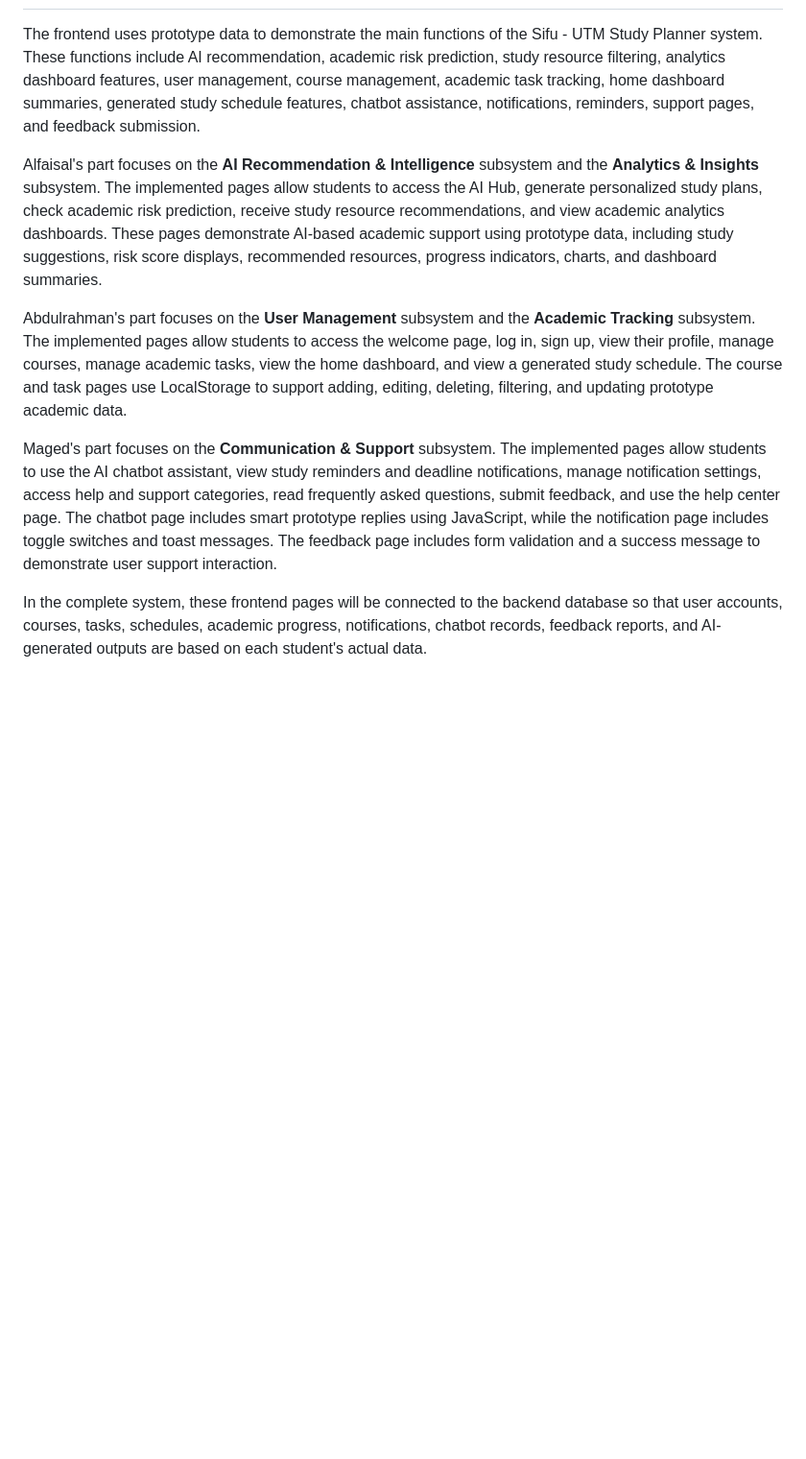
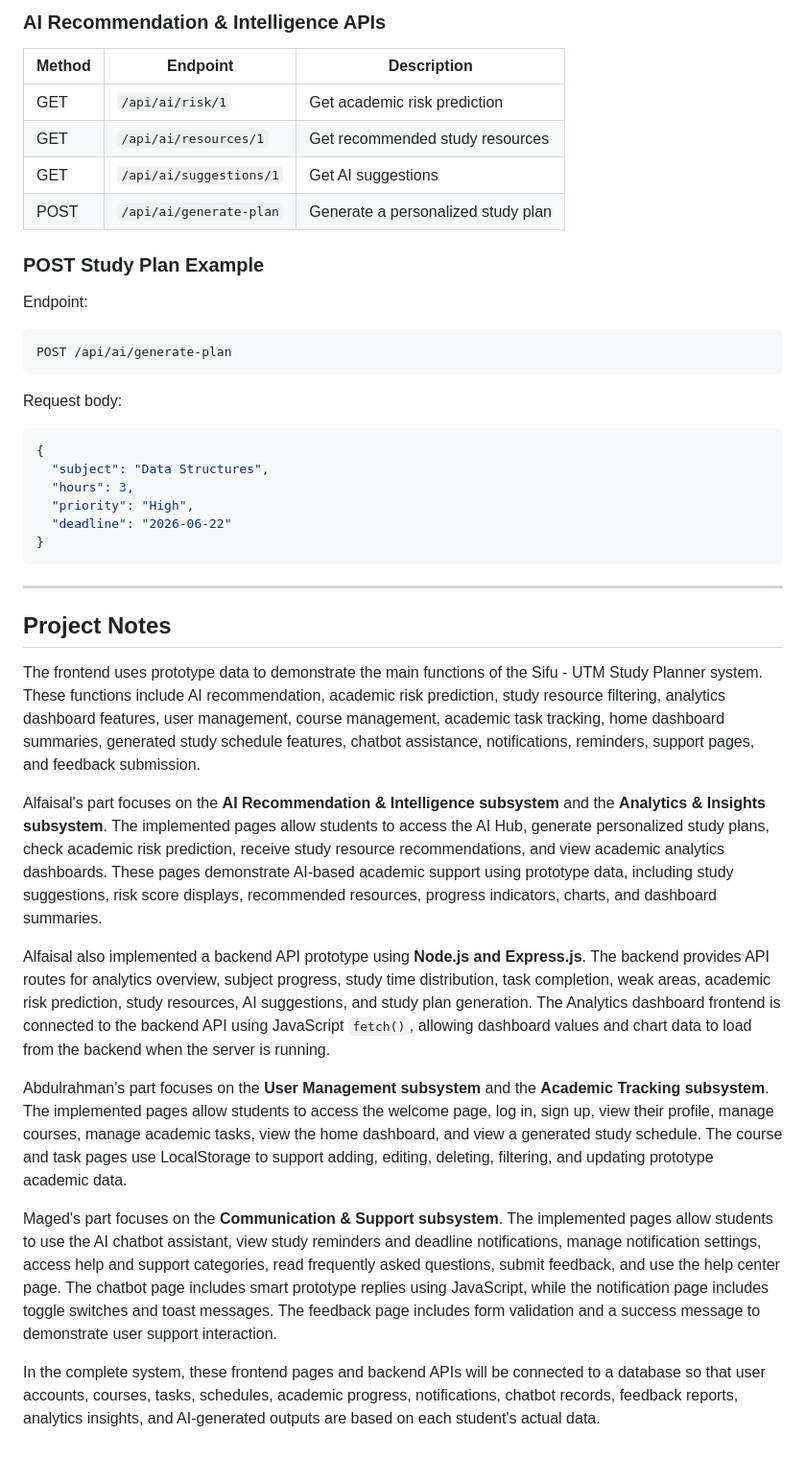
Before and after one commit to faisal1543/AD-PROJECT, a Markdown page: README.md, the part around one of its changes. Shown at 96% size. Drawn GitHub-style; blank space fills up the shorter version.

````diff
--- a/README.md
+++ b/README.md
@@ -77,10 +136,43 @@ Sifu is a student-focused academic support system designed to help UTM students
+### AI Recommendation & Intelligence APIs
+
+| Method | Endpoint                | Description                        |
+| ------ | ----------------------- | ---------------------------------- |
+| GET    | `/api/ai/risk/1`        | Get academic risk prediction       |
+| GET    | `/api/ai/resources/1`   | Get recommended study resources    |
+| GET    | `/api/ai/suggestions/1` | Get AI suggestions                 |
+| POST   | `/api/ai/generate-plan` | Generate a personalized study plan |
+
+### POST Study Plan Example
+
+Endpoint:
+
+```text
+POST /api/ai/generate-plan
+```
+
+Request body:
+
+```json
+{
+  "subject": "Data Structures",
+  "hours": 3,
+  "priority": "High",
+  "deadline": "2026-06-22"
+}
+```
+
+---
+
+## Project Notes
 
 The frontend uses prototype data to demonstrate the main functions of the Sifu - UTM Study Planner system. These functions include AI recommendation, academic risk prediction, study resource filtering, analytics dashboard features, user management, course management, academic task tracking, home dashboard summaries, generated study schedule features, chatbot assistance, notifications, reminders, support pages, and feedback submission.
 
-Alfaisal's part focuses on the **AI Recommendation & Intelligence** subsystem and the **Analytics & Insights** subsystem. The implemented pages allow students to access the AI Hub, generate personalized study plans, check academic risk prediction, receive study resource recommendations, and view academic analytics dashboards. These pages demonstrate AI-based academic support using prototype data, including study suggestions, risk score displays, recommended resources, progress indicators, charts, and dashboard summaries.
+Alfaisal's part focuses on the **AI Recommendation & Intelligence subsystem** and the **Analytics & Insights subsystem**. The implemented pages allow students to access the AI Hub, generate personalized study plans, check academic risk prediction, receive study resource recommendations, and view academic analytics dashboards. These pages demonstrate AI-based academic support using prototype data, including study suggestions, risk score displays, recommended resources, progress indicators, charts, and dashboard summaries.
 
-Abdulrahman's part focuses on the **User Management** subsystem and the **Academic Tracking** subsystem. The implemented pages allow students to access the welcome page, log in, sign up, view their profile, manage courses, manage academic tasks, view the home dashboard, and view a generated study schedule. The course and task pages use LocalStorage to support adding, editing, deleting, filtering, and updating prototype academic data.
+Alfaisal also implemented a backend API prototype using **Node.js and Express.js**. The backend provides API routes for analytics overview, subject progress, study time distribution, task completion, weak areas, academic risk prediction, study resources, AI suggestions, and study plan generation. The Analytics dashboard frontend is connected to the backend API using JavaScript `fetch()`, allowing dashboard values and chart data to load from the backend when the server is running.
 
-Maged's part focuses on the **Communication & Support** subsystem. The implemented pages allow students to use the AI chatbot assistant, view study reminders and deadline notifications, manage notification settings, access help and support categories, read frequently asked questions, submit feedback, and use the help center page. The chatbot page includes smart prototype replies using JavaScript, while the notification page includes toggle switches and toast messages. The feedback page includes form validation and a success message to demonstrate user support interaction.
+Abdulrahman's part focuses on the **User Management subsystem** and the **Academic Tracking subsystem**. The implemented pages allow students to access the welcome page, log in, sign up, view their profile, manage courses, manage academic tasks, view the home dashboard, and view a generated study schedule. The course and task pages use LocalStorage to support adding, editing, deleting, filtering, and updating prototype academic data.
 
-In the complete system, these frontend pages will be connected to the backend database so that user accounts, courses, tasks, schedules, academic progress, notifications, chatbot records, feedback reports, and AI-generated outputs are based on each student's actual data.
+Maged's part focuses on the **Communication & Support subsystem**. The implemented pages allow students to use the AI chatbot assistant, view study reminders and deadline notifications, manage notification settings, access help and support categories, read frequently asked questions, submit feedback, and use the help center page. The chatbot page includes smart prototype replies using JavaScript, while the notification page includes toggle switches and toast messages. The feedback page includes form validation and a success message to demonstrate user support interaction.
+
+In the complete system, these frontend pages and backend APIs will be connected to a database so that user accounts, courses, tasks, schedules, academic progress, notifications, chatbot records, feedback reports, analytics insights, and AI-generated outputs are based on each student's actual data.
````
Also changed, not shown: other parts of README.md (+97 -38 lines).
